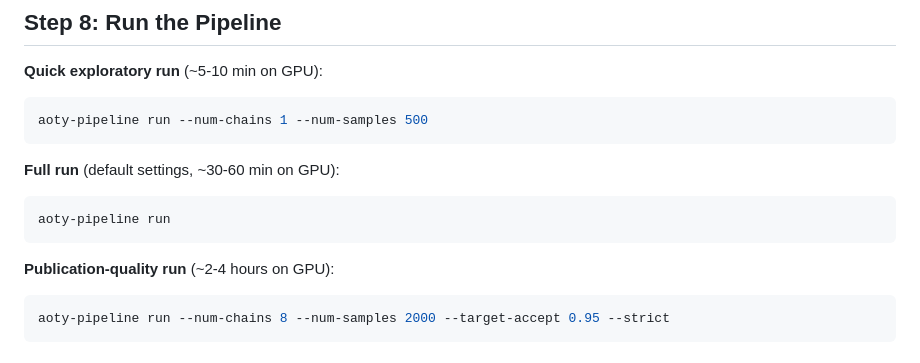
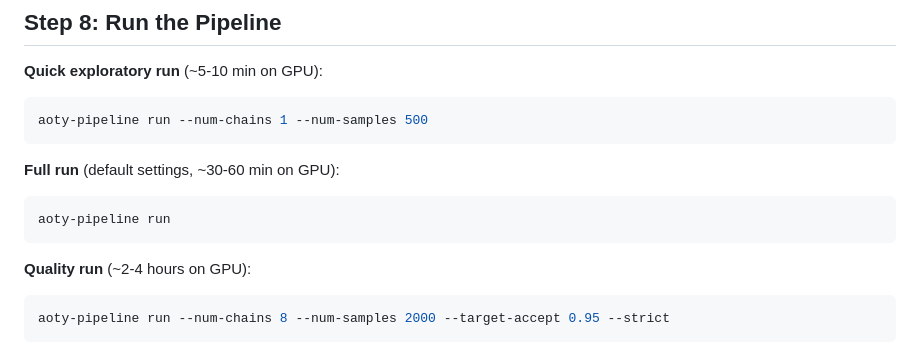
Before and after one commit to cupidthatbtc/aoty_pred_pub, a Markdown page: docs/GETTING_STARTED.md, the part around the change. Drawn GitHub-style.

````diff
--- a/docs/GETTING_STARTED.md
+++ b/docs/GETTING_STARTED.md
@@ -127,7 +127,7 @@ aoty-pipeline run --num-chains 1 --num-samples 500
 aoty-pipeline run
 ```
 
-**Publication-quality run** (~2-4 hours on GPU):
+**Quality run** (~2-4 hours on GPU):
 ```bash
 aoty-pipeline run --num-chains 8 --num-samples 2000 --target-accept 0.95 --strict
 ```
````
